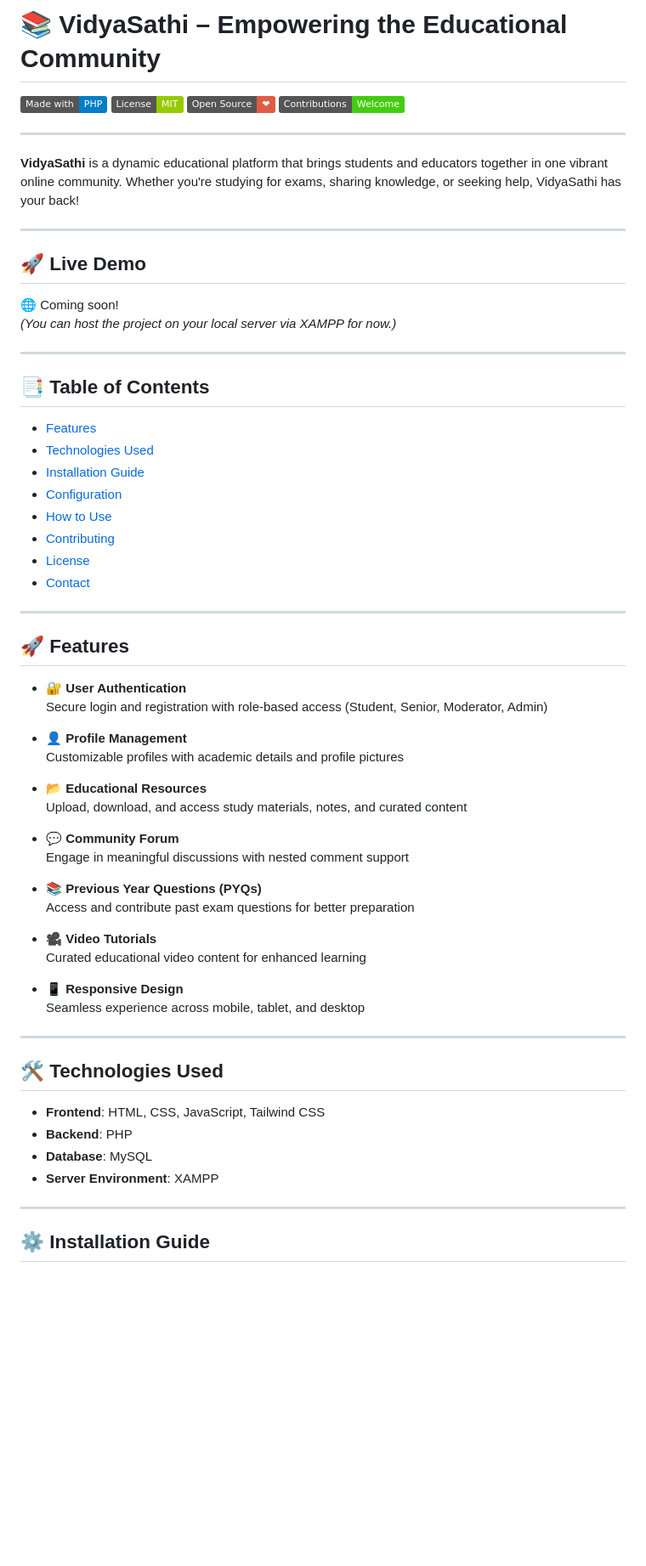
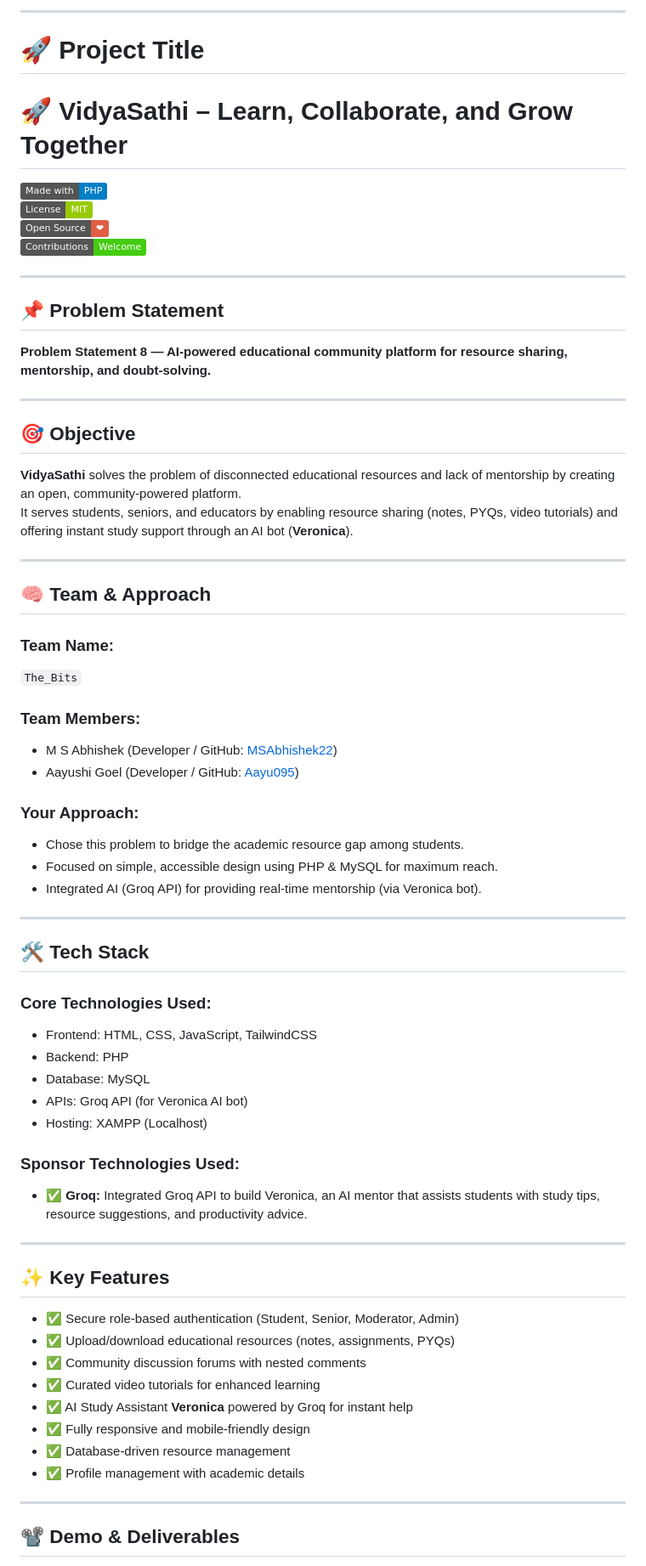
Before and after one commit to MSAbhishek22/vidyasathi, a Markdown page: README.md, the part around one of its changes. Shown at 85% size. Drawn GitHub-style; badges without logos; blank space fills up the shorter version.

```diff
--- a/README.md
+++ b/README.md
@@ -1,4 +1,10 @@
-# 📚 VidyaSathi – Empowering the Educational Community
+
+
+
+---
+# 🚀 Project Title
+
+# 🚀 VidyaSathi – Learn, Collaborate, and Grow Together
 
 ![Made with PHP](https://img.shields.io/badge/Made%20with-PHP-blue)
 ![License MIT](https://img.shields.io/badge/License-MIT-green)
@@ -7,63 +13,60 @@
 
 ---
 
-**VidyaSathi** is a dynamic educational platform that brings students and educators together in one vibrant online community. Whether you're studying for exams, sharing knowledge, or seeking help, VidyaSathi has your back!
+## 📌 Problem Statement
+
+**Problem Statement 8 — AI-powered educational community platform for resource sharing, mentorship, and doubt-solving.**
 
 ---
 
-## 🚀 Live Demo
+## 🎯 Objective
 
-🌐 Coming soon!
-_(You can host the project on your local server via XAMPP for now.)_
+**VidyaSathi** solves the problem of disconnected educational resources and lack of mentorship by creating an open, community-powered platform.
+It serves students, seniors, and educators by enabling resource sharing (notes, PYQs, video tutorials) and offering instant study support through an AI bot (**Veronica**).
 
 ---
 
-## 📑 Table of Contents
+## 🧠 Team & Approach
 
-- [Features](#-features)
-- [Technologies Used](#-technologies-used)
-- [Installation Guide](#-installation-guide)
-- [Configuration](#-configuration)
-- [How to Use](#-how-to-use)
-- [Contributing](#-contributing)
-- [License](#-license)
-- [Contact](#-contact)
+### Team Name:
+`The_Bits`
+
+### Team Members:
+- M S Abhishek (Developer / GitHub: [MSAbhishek22](https://github.com/MSAbhishek22))
+- Aayushi Goel (Developer / GitHub: [Aayu095](https://github.com/Aayu095))
+### Your Approach:
+- Chose this problem to bridge the academic resource gap among students.
+- Focused on simple, accessible design using PHP & MySQL for maximum reach.
+- Integrated AI (Groq API) for providing real-time mentorship (via Veronica bot).
 
 ---
 
-## 🚀 Features
+## 🛠️ Tech Stack
 
-- 🔐 **User Authentication**
-  Secure login and registration with role-based access (Student, Senior, Moderator, Admin)
+### Core Technologies Used:
+- Frontend: HTML, CSS, JavaScript, TailwindCSS
+- Backend: PHP
+- Database: MySQL
+- APIs: Groq API (for Veronica AI bot)
+- Hosting: XAMPP (Localhost)
 
-- 👤 **Profile Management**
-  Customizable profiles with academic details and profile pictures
-
-- 📂 **Educational Resources**
-  Upload, download, and access study materials, notes, and curated content
-
-- 💬 **Community Forum**
-  Engage in meaningful discussions with nested comment support
-
-- 📚 **Previous Year Questions (PYQs)**
-  Access and contribute past exam questions for better preparation
-
-- 🎥 **Video Tutorials**
-  Curated educational video content for enhanced learning
-
-- 📱 **Responsive Design**
-  Seamless experience across mobile, tablet, and desktop
+### Sponsor Technologies Used:
+- ✅ **Groq:** Integrated Groq API to build Veronica, an AI mentor that assists students with study tips, resource suggestions, and productivity advice.
 
 ---
 
-## 🛠️ Technologies Used
+## ✨ Key Features
 
-- **Frontend**: HTML, CSS, JavaScript, Tailwind CSS
-- **Backend**: PHP
-- **Database**: MySQL
-- **Server Environment**: XAMPP
+- ✅ Secure role-based authentication (Student, Senior, Moderator, Admin)
+- ✅ Upload/download educational resources (notes, assignments, PYQs)
+- ✅ Community discussion forums with nested comments
+- ✅ Curated video tutorials for enhanced learning
+- ✅ AI Study Assistant **Veronica** powered by Groq for instant help
+- ✅ Fully responsive and mobile-friendly design
+- ✅ Database-driven resource management
+- ✅ Profile management with academic details
 
 ---
 
-## ⚙️ Installation Guide
+## 📽️ Demo & Deliverables
 
```
Also changed, not shown: other parts of README.md (+42 -56 lines).
